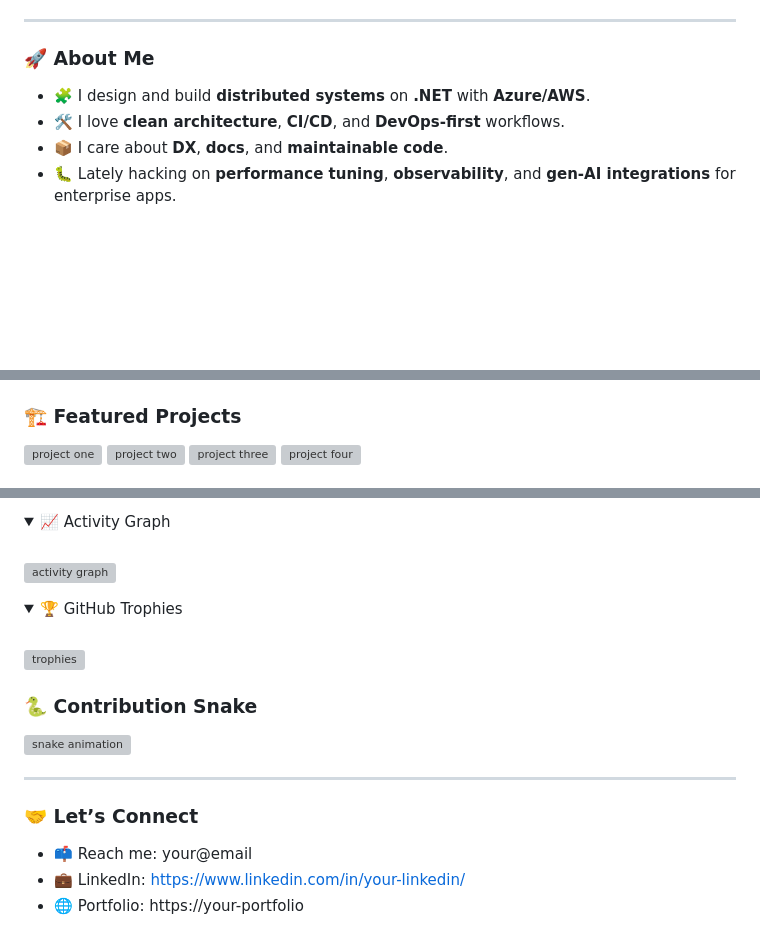
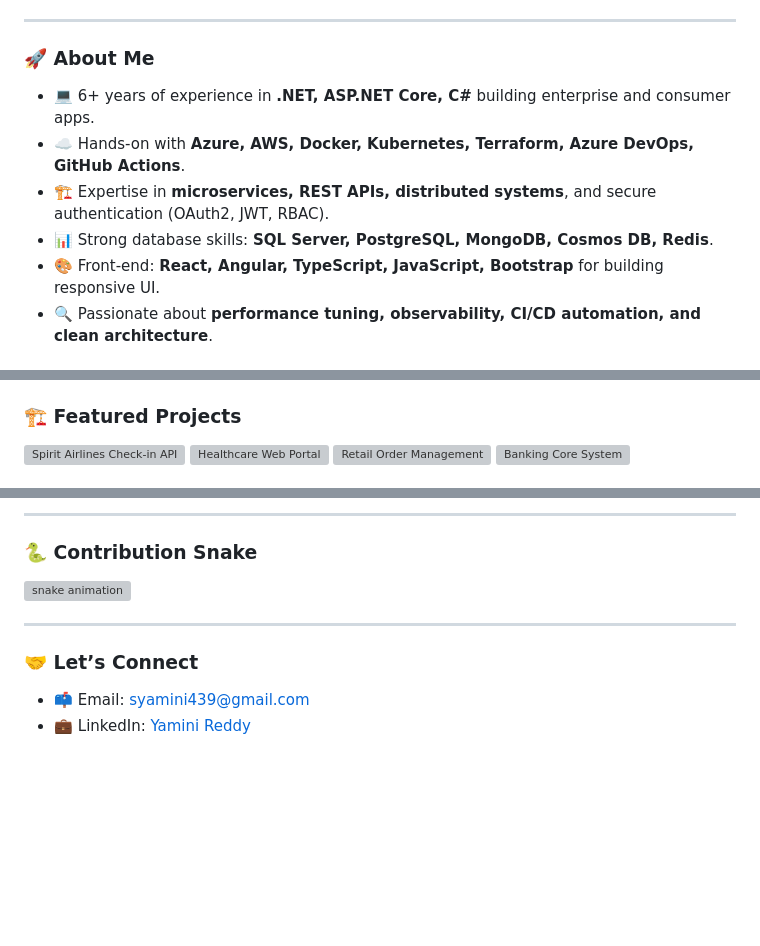
Before and after one commit to yamini0417/Yamini, a Markdown page: README.md, 3 parts joined by grey strips. GitHub-like rendering; folded sections open; blank space fills up the shorter version; grey boxes are pictures that could not be loaded.

```diff
--- a/README.md
+++ b/README.md
@@ -20,6 +18,8 @@
 ### 🚀 About Me
-- 🧩 I design and build **distributed systems** on **.NET** with **Azure/AWS**.
-- 🛠️ I love **clean architecture**, **CI/CD**, and **DevOps‑first** workflows.
-- 📦 I care about **DX**, **docs**, and **maintainable code**.
-- 🐛 Lately hacking on **performance tuning**, **observability**, and **gen‑AI integrations** for enterprise apps.
+- 💻 6+ years of experience in **.NET, ASP.NET Core, C#** building enterprise and consumer apps.
+- ☁️ Hands-on with **Azure, AWS, Docker, Kubernetes, Terraform, Azure DevOps, GitHub Actions**.
+- 🏗️ Expertise in **microservices, REST APIs, distributed systems**, and secure authentication (OAuth2, JWT, RBAC).
+- 📊 Strong database skills: **SQL Server, PostgreSQL, MongoDB, Cosmos DB, Redis**.
+- 🎨 Front-end: **React, Angular, TypeScript, JavaScript, Bootstrap** for building responsive UI.
+- 🔍 Passionate about **performance tuning, observability, CI/CD automation, and clean architecture**.
 
@@ -45,16 +47,16 @@
 ### 🏗️ Featured Projects
 <div align="left">
-  <a href="https://github.com/<your-username>/project-one">
-    <img src="https://github-readme-stats.vercel.app/api/pin/?username=<your-username>&repo=project-one&hide_border=true" alt="project one"/>
+  <a href="https://github.com/YOUR-GITHUB-USERNAME/airline-checkin-api">
+    <img src="https://github-readme-stats.vercel.app/api/pin/?username=YOUR-GITHUB-USERNAME&repo=airline-checkin-api&hide_border=true" alt="Spirit Airlines Check-in API"/>
   </a>
-  <a href="https://github.com/<your-username>/project-two">
-    <img src="https://github-readme-stats.vercel.app/api/pin/?username=<your-username>&repo=project-two&hide_border=true" alt="project two"/>
+  <a href="https://github.com/YOUR-GITHUB-USERNAME/healthcare-portal">
+    <img src="https://github-readme-stats.vercel.app/api/pin/?username=YOUR-GITHUB-USERNAME&repo=healthcare-portal&hide_border=true" alt="Healthcare Web Portal"/>
   </a>
-  <a href="https://github.com/<your-username>/project-three">
-    <img src="https://github-readme-stats.vercel.app/api/pin/?username=<your-username>&repo=project-three&hide_border=true" alt="project three"/>
+  <a href="https://github.com/YOUR-GITHUB-USERNAME/retail-order-mgmt">
+    <img src="https://github-readme-stats.vercel.app/api/pin/?username=YOUR-GITHUB-USERNAME&repo=retail-order-mgmt&hide_border=true" alt="Retail Order Management"/>
   </a>
-  <a href="https://github.com/<your-username>/project-four">
-    <img src="https://github-readme-stats.vercel.app/api/pin/?username=<your-username>&repo=project-four&hide_border=true" alt="project four"/>
+  <a href="https://github.com/YOUR-GITHUB-USERNAME/banking-core-system">
+    <img src="https://github-readme-stats.vercel.app/api/pin/?username=YOUR-GITHUB-USERNAME&repo=banking-core-system&hide_border=true" alt="Banking Core System"/>
   </a>
 </div>
 
@@ -69,18 +72,5 @@
 </p>
 
-<!-- Activity Graph (optional) -------------------------------------------->
-<details>
-  <summary>📈 Activity Graph</summary>
-  <br/>
-  <img src="https://github-readme-activity-graph.vercel.app/graph?username=<your-username>&hide_border=true&theme=github-compact" alt="activity graph" />
-</details>
+---
 
-<!-- Trophies (optional) --------------------------------------------------->
-<details>
-  <summary>🏆 GitHub Trophies</summary>
-  <br/>
-  <img src="https://github-profile-trophy.vercel.app/?username=<your-username>&theme=flat&no-frame=true&no-bg=true&margin-w=10" alt="trophies" />
-</details>
-
-<!-- Animated contribution snake (generated by a workflow below) ---------->
 ### 🐍 Contribution Snake
@@ -89,6 +79,5 @@
 ---
 
 ### 🤝 Let’s Connect
-- 📫 Reach me: your@email
-- 💼 LinkedIn: https://www.linkedin.com/in/your-linkedin/
-- 🌐 Portfolio: https://your-portfolio
+- 📫 Email: syamini439@gmail.com
+- 💼 LinkedIn: [Yamini Reddy](https://www.linkedin.com/in/yamini-14b529217/)
```
Also changed, not shown: other parts of README.md (+22 -21 lines).
